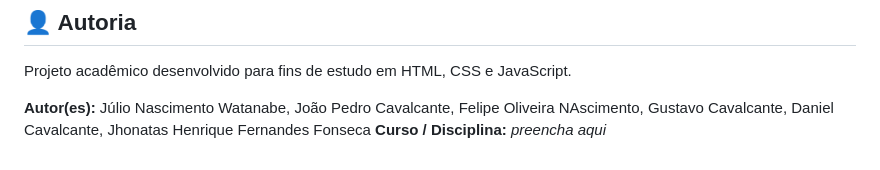
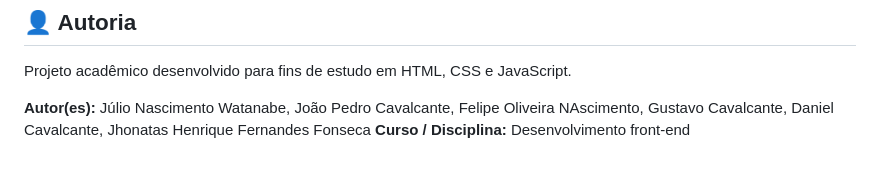
Before and after one commit to jnascimentowatanabe-design/Cine-Imperio, a Markdown page: README.md, the part around the change. Rendered like a GitHub page.

Commit message:
Update course/discipline information in README

```diff
--- a/README.md
+++ b/README.md
@@ -65,4 +65,4 @@ cine-imperio/
 Projeto acadêmico desenvolvido para fins de estudo em HTML, CSS e JavaScript.
 
 **Autor(es):** Júlio Nascimento Watanabe, João Pedro Cavalcante, Felipe Oliveira NAscimento, Gustavo Cavalcante, Daniel Cavalcante, Jhonatas Henrique Fernandes Fonseca
-**Curso / Disciplina:** _preencha aqui_
+**Curso / Disciplina:** Desenvolvimento front-end
```
